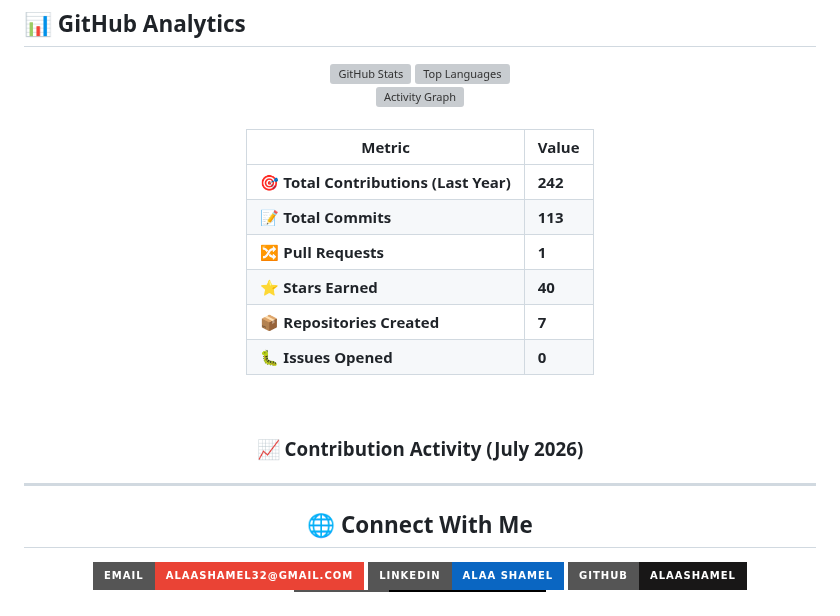
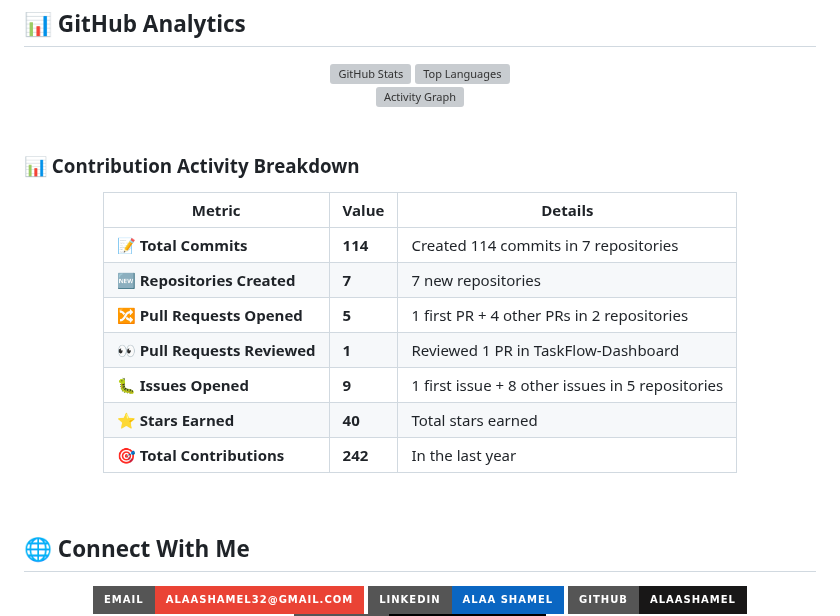
Before and after one commit to Alaashamel/Alaashamel, a Markdown page: README.md, the part around the change. Drawn GitHub-style; badges without logos; grey boxes are pictures that could not be loaded.

```diff
--- a/README.md
+++ b/README.md
@@ -410,27 +410,23 @@
 
 <br/>
 
+### 📊 Contribution Activity Breakdown
+
 <div align="center">
 
-| Metric | Value |
-|--------|-------|
-| 🎯 **Total Contributions (Last Year)** | **242** |
-| 📝 **Total Commits** | **113** |
-| 🔀 **Pull Requests** | **1** |
-| ⭐ **Stars Earned** | **40** |
-| 📦 **Repositories Created** | **7** |
-| 🐛 **Issues Opened** | **0** |
+| Metric | Value | Details |
+|--------|-------|---------|
+| 📝 **Total Commits** | **114** | Created 114 commits in 7 repositories |
+| 🆕 **Repositories Created** | **7** | 7 new repositories |
+| 🔀 **Pull Requests Opened** | **5** | 1 first PR + 4 other PRs in 2 repositories |
+| 👀 **Pull Requests Reviewed** | **1** | Reviewed 1 PR in TaskFlow-Dashboard |
+| 🐛 **Issues Opened** | **9** | 1 first issue + 8 other issues in 5 repositories |
+| ⭐ **Stars Earned** | **40** | Total stars earned |
+| 🎯 **Total Contributions** | **242** | In the last year |
 
 </div>
 
 <br/>
-
-<div align="center">
-
-### 📈 Contribution Activity (July 2026)
-
-
----
 
 ## 🌐 Connect With Me
 
```
